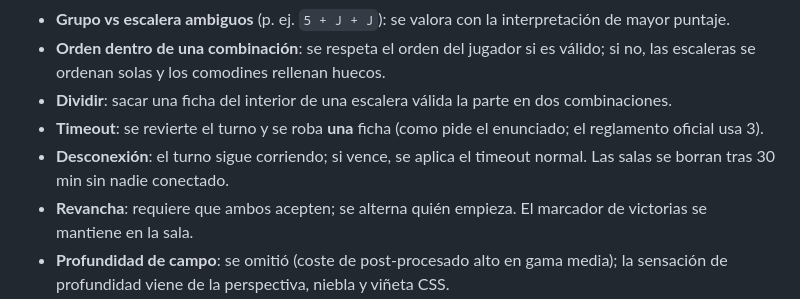
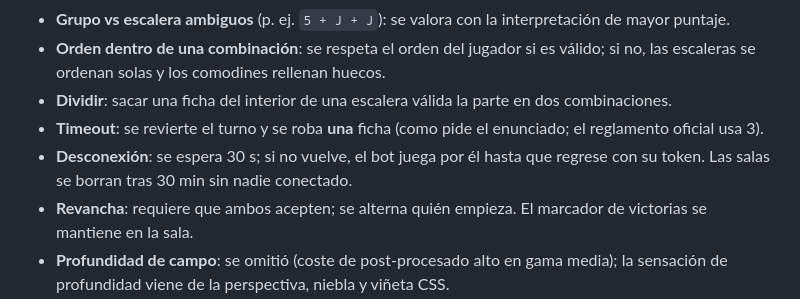
Before and after one commit to KeneQuirosM/Rummikub, a Markdown page: README.md, the part around the change. GitHub-like rendering.

Commit message:
README: comportamiento de desconexión actualizado
Co-Authored-By: Claude Opus 5.5 <noreply@anthropic.com>
Claude-Session: https://claude.ai/code/session_0155F4cMU2MTS9haJa6USCVX

```diff
--- a/README.md
+++ b/README.md
@@ -173,7 +173,7 @@ cliente pequeño (~14 KB gzip) y sin acoplar el modelo de datos a un framework.
 - **Orden dentro de una combinación**: se respeta el orden del jugador si es válido; si no, las escaleras se ordenan solas y los comodines rellenan huecos.
 - **Dividir**: sacar una ficha del interior de una escalera válida la parte en dos combinaciones.
 - **Timeout**: se revierte el turno y se roba **una** ficha (como pide el enunciado; el reglamento oficial usa 3).
-- **Desconexión**: el turno sigue corriendo; si vence, se aplica el timeout normal. Las salas se borran tras 30 min sin nadie conectado.
+- **Desconexión**: se espera 30 s; si no vuelve, el bot juega por él hasta que regrese con su token. Las salas se borran tras 30 min sin nadie conectado.
 - **Revancha**: requiere que ambos acepten; se alterna quién empieza. El marcador de victorias se mantiene en la sala.
 - **Profundidad de campo**: se omitió (coste de post-procesado alto en gama media); la sensación de profundidad viene de la
   perspectiva, niebla y viñeta CSS.
```
